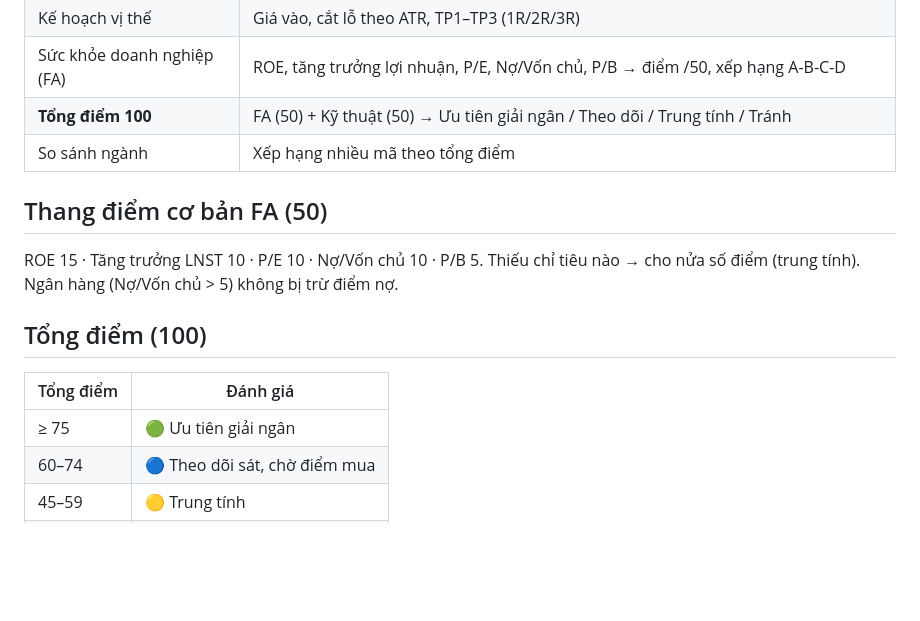
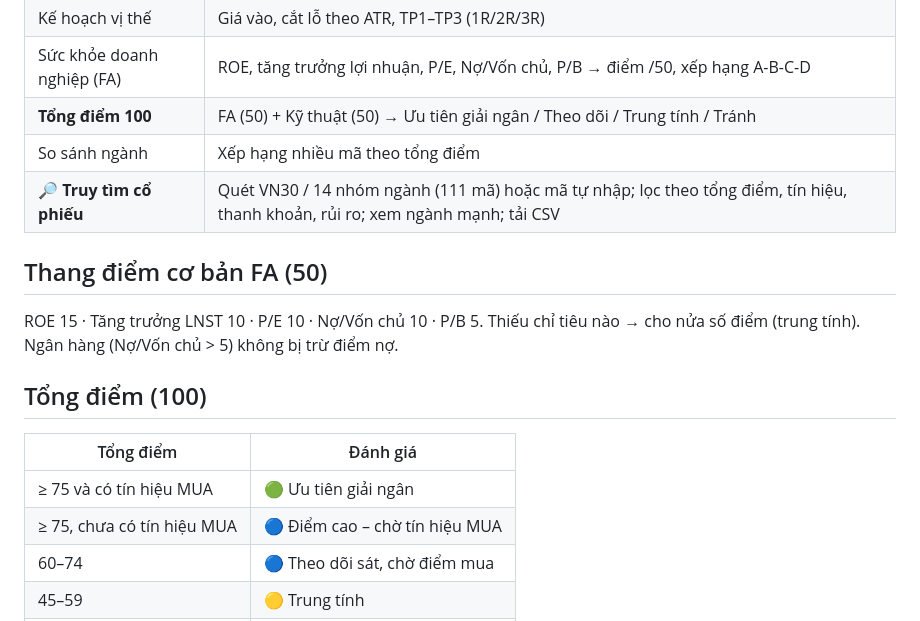
Before and after one commit to lephucbusiness-ctrl/app-danh-gia-chung-khoan-2026, a Markdown page: README.md, the part around one of its changes. GitHub-like rendering; blank space fills up the shorter version.

```diff
--- a/README.md
+++ b/README.md
@@ -16,6 +18,7 @@ App Streamlit mô phỏng ý tưởng bảng "Quantum AI" (TradingView) cho cổ
 | Sức khỏe doanh nghiệp (FA) | ROE, tăng trưởng lợi nhuận, P/E, Nợ/Vốn chủ, P/B → điểm /50, xếp hạng A-B-C-D |
 | **Tổng điểm 100** | FA (50) + Kỹ thuật (50) → Ưu tiên giải ngân / Theo dõi / Trung tính / Tránh |
 | So sánh ngành | Xếp hạng nhiều mã theo tổng điểm |
+| **🔎 Truy tìm cổ phiếu** | Quét VN30 / 14 nhóm ngành (111 mã) hoặc mã tự nhập; lọc theo tổng điểm, tín hiệu, thanh khoản, rủi ro; xem ngành mạnh; tải CSV |
 
 ## Thang điểm cơ bản FA (50)
 ROE 15 · Tăng trưởng LNST 10 · P/E 10 · Nợ/Vốn chủ 10 · P/B 5.
@@ -24,7 +27,8 @@ Thiếu chỉ tiêu nào → cho nửa số điểm (trung tính). Ngân hàng (
 ## Tổng điểm (100)
 | Tổng điểm | Đánh giá |
 |---|---|
-| ≥ 75 | 🟢 Ưu tiên giải ngân |
+| ≥ 75 và có tín hiệu MUA | 🟢 Ưu tiên giải ngân |
+| ≥ 75, chưa có tín hiệu MUA | 🔵 Điểm cao – chờ tín hiệu MUA |
 | 60–74 | 🔵 Theo dõi sát, chờ điểm mua |
 | 45–59 | 🟡 Trung tính |
 | < 45 | 🔴 Tránh / hạ tỷ trọng |
```
Also changed, not shown: other parts of README.md (+5 -1 lines), docs/truy-tim.png (added), 5 other files.
